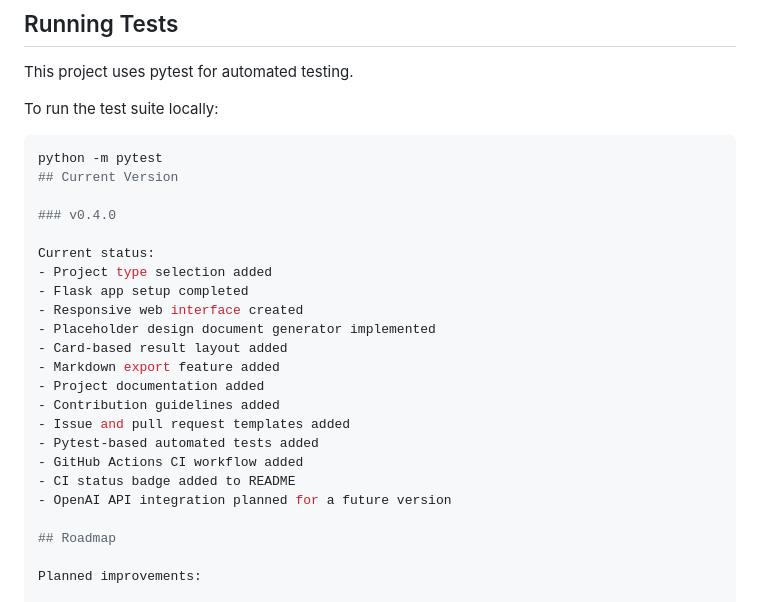
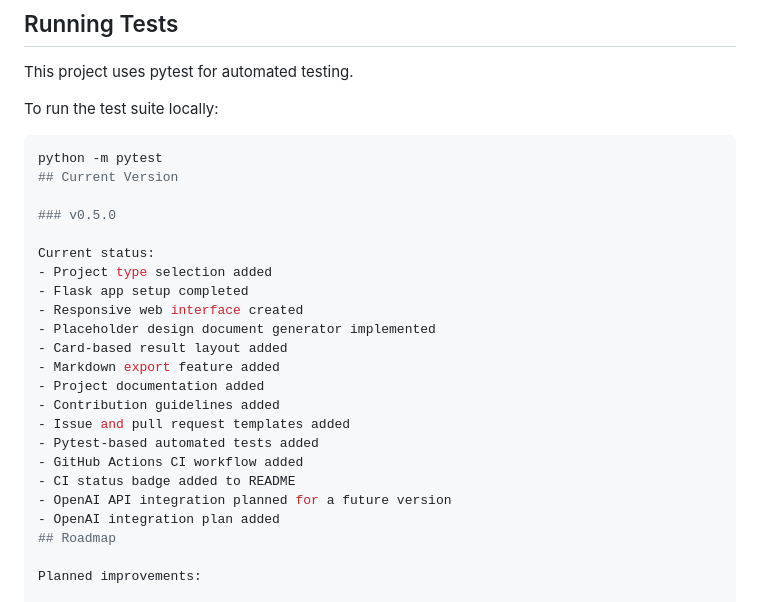
Before and after one commit to jihyeBaek0/ai-industrial-design-assistant, a Markdown page: README.md, the part around the change. GitHub-like rendering.

Commit message:
Update README current version to v0.5.0

```diff
--- a/README.md
+++ b/README.md
@@ -208,7 +208,7 @@ To run the test suite locally:
 python -m pytest
 ## Current Version
 
-### v0.4.0
+### v0.5.0
 
 Current status:
 - Project type selection added
@@ -224,7 +224,7 @@ Current status:
 - GitHub Actions CI workflow added
 - CI status badge added to README
 - OpenAI API integration planned for a future version
-
+- OpenAI integration plan added
 ## Roadmap
 
 Planned improvements:
```
